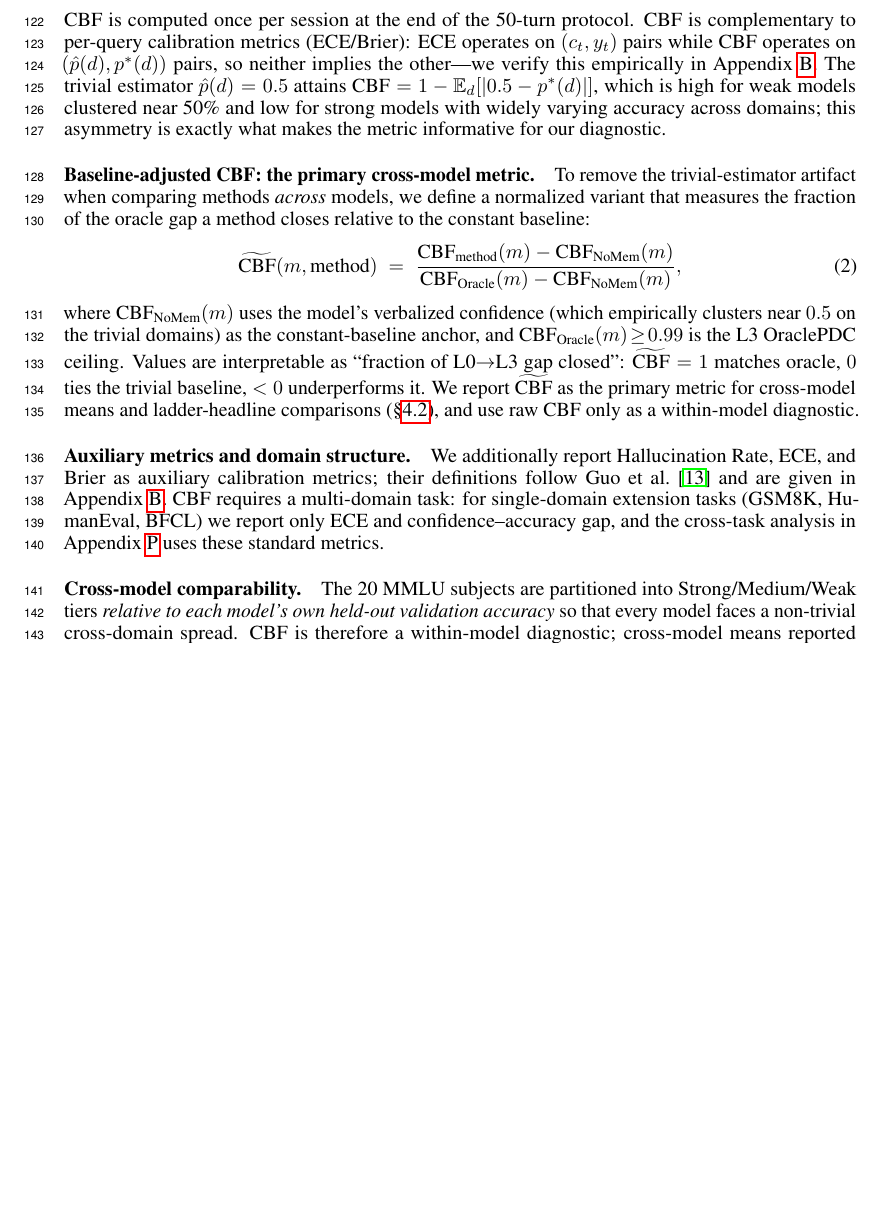
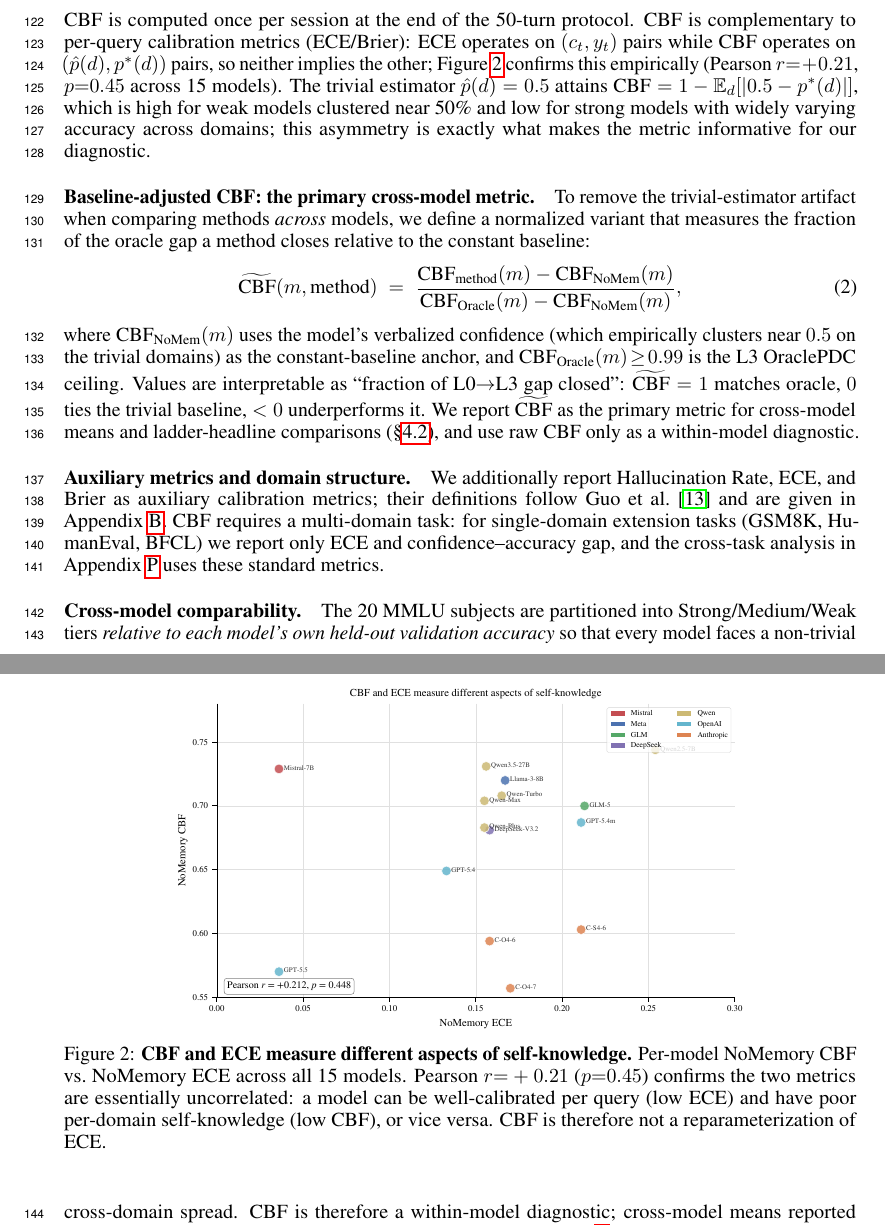
Before and after one commit to yin1245/selfbound, a LaTeX paper (paper/main.tex): part of page 4 of 38 before the commit and two parts of pages 4 and 5 of 38 after it, the two joined at a grey line, cut so that both start at the same text, the shorter picture padded with empty space. Compiled offline with pdfLaTeX.

Commit message:
v1.1.12: add fig6 (CBF vs ECE) to §3 to justify CBF as a new metric
§3 (EN+ZH): inserted Figure 2 (fig6_cbf_ece.pdf) right after the CBF
definition, demonstrating empirically that CBF and ECE are essentially
uncorrelated across 15 models (Pearson r=+0.21, p=0.45). This pre-empts
the natural reviewer question "why a new metric instead of ECE?"—a
visual answer adjacent to the metric definition is more convincing
than the prior pointer to Appendix.

The earlier in-text reference "we verify this empirically in Appendix"
is now "Figure~\ref{fig:cbf_ece} confirms this empirically".

Body fills 9 pages without exceeding the NeurIPS limit.

Version: 1.1.11 → 1.1.12; v91 → v92.

via [HAPI](https://hapi.run)

Co-Authored-By: HAPI <noreply@hapi.run>

```diff
--- a/paper/main.tex
+++ b/paper/main.tex
@@ -127,7 +127,14 @@ SelfBound evaluates a single capability: given a stream of $(q_t, a_t, c_t, f_t)
   \qquad \text{CBF} \in [0, 1].
   \label{eq:cbf}
 \end{equation}
-CBF is computed once per session at the end of the 50-turn protocol. CBF is complementary to per-query calibration metrics (ECE/Brier): ECE operates on $(c_t, y_t)$ pairs while CBF operates on $(\hat{p}(d), p^*(d))$ pairs, so neither implies the other---we verify this empirically in Appendix~\ref{app:bench_details}. The trivial estimator $\hat{p}(d) = 0.5$ attains $\text{CBF} = 1 - \mathbb{E}_d[|0.5 - p^*(d)|]$, which is high for weak models clustered near 50\% and low for strong models with widely varying accuracy across domains; this asymmetry is exactly what makes the metric informative for our diagnostic.
+CBF is computed once per session at the end of the 50-turn protocol. CBF is complementary to per-query calibration metrics (ECE/Brier): ECE operates on $(c_t, y_t)$ pairs while CBF operates on $(\hat{p}(d), p^*(d))$ pairs, so neither implies the other; Figure~\ref{fig:cbf_ece} confirms this empirically (Pearson $r{=}+0.21$, $p{=}0.45$ across 15 models). The trivial estimator $\hat{p}(d) = 0.5$ attains $\text{CBF} = 1 - \mathbb{E}_d[|0.5 - p^*(d)|]$, which is high for weak models clustered near 50\% and low for strong models with widely varying accuracy across domains; this asymmetry is exactly what makes the metric informative for our diagnostic.
+
+\begin{figure}[t]
+\centering
+\includegraphics[width=0.72\columnwidth]{figures/fig6_cbf_ece.pdf}
+\caption{\textbf{CBF and ECE measure different aspects of self-knowledge.} Per-model NoMemory CBF vs.\ NoMemory ECE across all 15 models. Pearson $r{=}+0.21$ ($p{=}0.45$) confirms the two metrics are essentially uncorrelated: a model can be well-calibrated per query (low ECE) and have poor per-domain self-knowledge (low CBF), or vice versa. CBF is therefore not a reparameterization of ECE.}
+\label{fig:cbf_ece}
+\end{figure}
 
 \paragraph{Baseline-adjusted CBF: the primary cross-model metric.} To remove the trivial-estimator artifact when comparing methods \emph{across} models, we define a normalized variant that measures the fraction of the oracle gap a method closes relative to the constant baseline:
 \begin{equation}
```
Also changed, not shown: MANIFEST.txt (+2 -2 lines), paper/main_zh.tex (+8 -1 lines), paper/SelfBound.pdf, paper/SelfBound_zh.pdf, paper/figures/fig6_cbf_ece.pdf (added), 1 other file.
